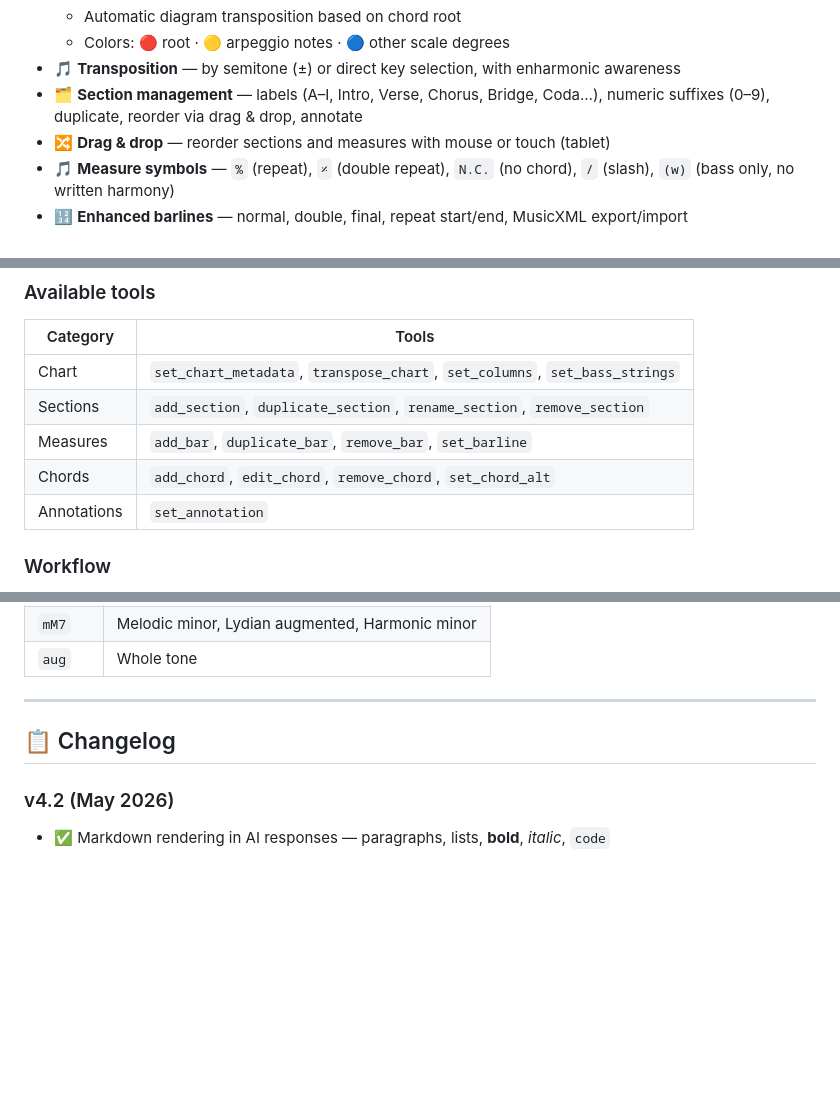
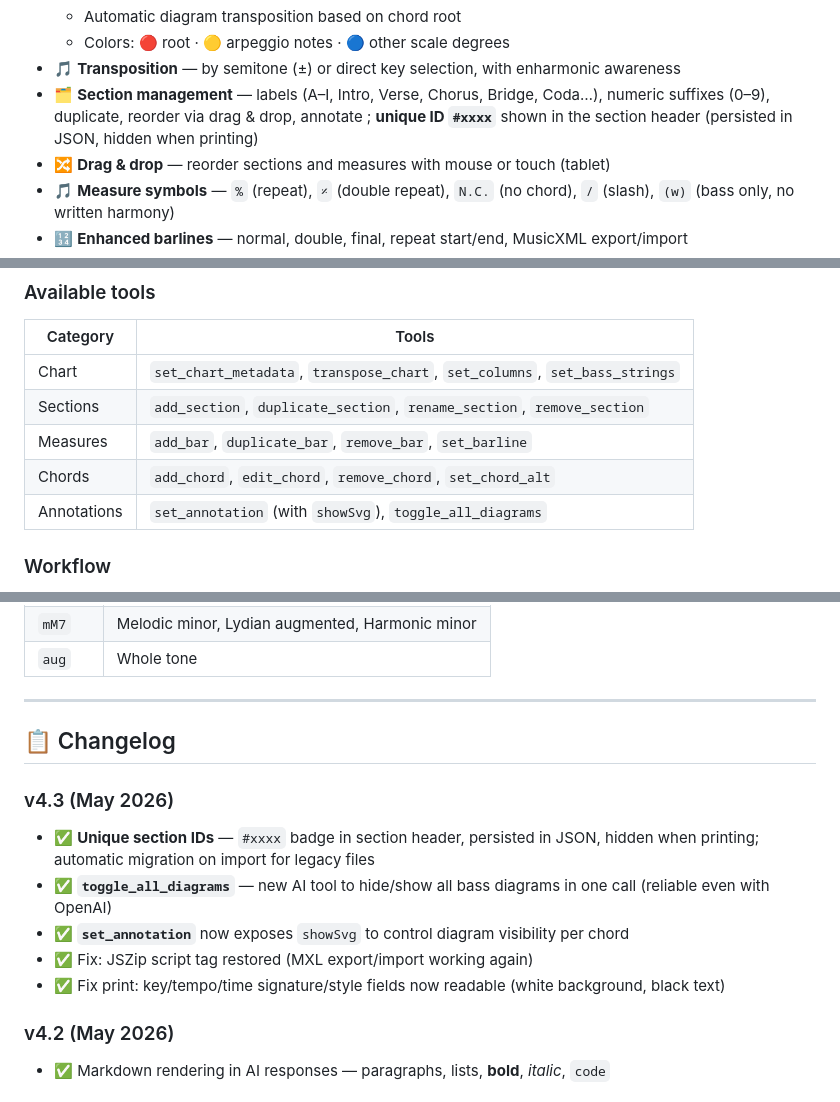
Before and after one commit to virgosfredianilorenzo-cyber/Jazz_grid_generator, a Markdown page: README.en.md, 3 parts joined by grey strips. Rendered like a GitHub page; blank space fills up the shorter version.

```diff
--- a/README.en.md
+++ b/README.en.md
@@ -42,7 +42,7 @@ This application lets you build chord charts from scratch or by importing MusicX
   - Automatic diagram transposition based on chord root
   - Colors: 🔴 root · 🟡 arpeggio notes · 🔵 other scale degrees
 - 🎵 **Transposition** — by semitone (±) or direct key selection, with enharmonic awareness
-- 🗂️ **Section management** — labels (A–I, Intro, Verse, Chorus, Bridge, Coda…), numeric suffixes (0–9), duplicate, reorder via drag & drop, annotate
+- 🗂️ **Section management** — labels (A–I, Intro, Verse, Chorus, Bridge, Coda…), numeric suffixes (0–9), duplicate, reorder via drag & drop, annotate ; **unique ID `#xxxx`** shown in the section header (persisted in JSON, hidden when printing)
 - 🔀 **Drag & drop** — reorder sections and measures with mouse or touch (tablet)
 - 🎵 **Measure symbols** — `%` (repeat), `𝄎` (double repeat), `N.C.` (no chord), `/` (slash), `(w)` (bass only, no written harmony)
 - 🔢 **Enhanced barlines** — normal, double, final, repeat start/end, MusicXML export/import
@@ -122,7 +122,7 @@ Click **⚙** in the panel header:
 | Sections | `add_section`, `duplicate_section`, `rename_section`, `remove_section` |
 | Measures | `add_bar`, `duplicate_bar`, `remove_bar`, `set_barline` |
 | Chords | `add_chord`, `edit_chord`, `remove_chord`, `set_chord_alt` |
-| Annotations | `set_annotation` |
+| Annotations | `set_annotation` (with `showSvg`), `toggle_all_diagrams` |
 
 ### Workflow
 
@@ -221,6 +221,13 @@ Barline, volta, and navigation symbol popup menus automatically reposition to st
 
 ## 📋 Changelog
 
+### v4.3 (May 2026)
+- ✅ **Unique section IDs** — `#xxxx` badge in section header, persisted in JSON, hidden when printing; automatic migration on import for legacy files
+- ✅ **`toggle_all_diagrams`** — new AI tool to hide/show all bass diagrams in one call (reliable even with OpenAI)
+- ✅ **`set_annotation`** now exposes `showSvg` to control diagram visibility per chord
+- ✅ Fix: JSZip script tag restored (MXL export/import working again)
+- ✅ Fix print: key/tempo/time signature/style fields now readable (white background, black text)
+
 ### v4.2 (May 2026)
 - ✅ Markdown rendering in AI responses — paragraphs, lists, **bold**, *italic*, `code`
 
```
Also changed, not shown: README.md (+9 -2 lines).
